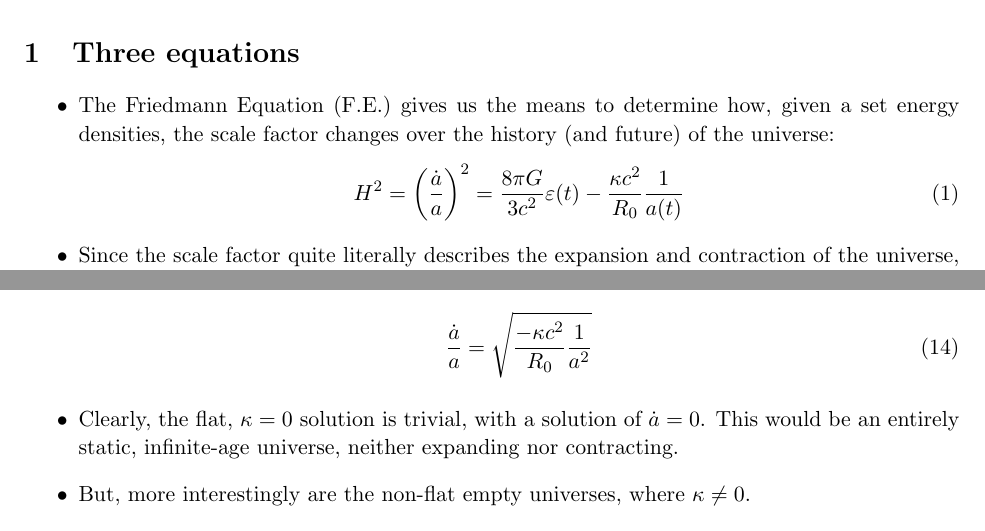
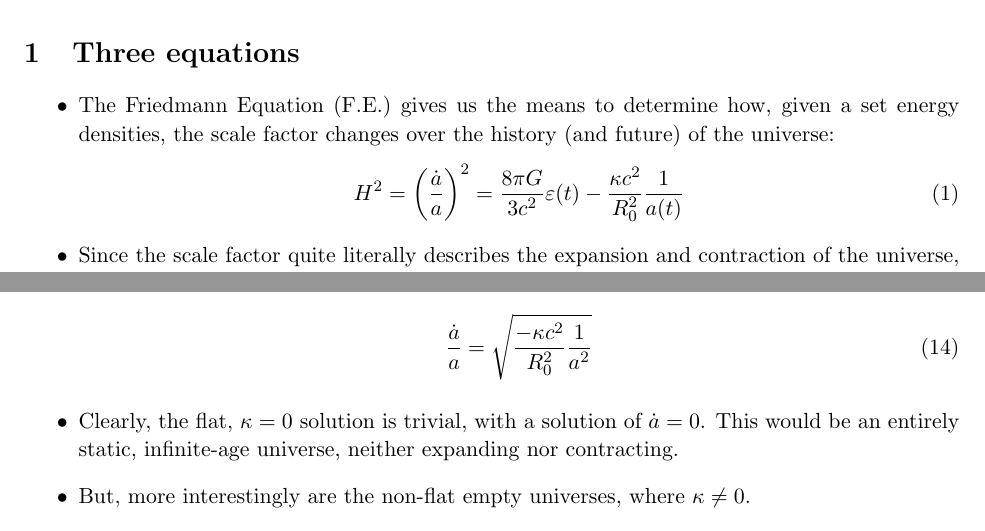
Before and after one commit to georgeb01/CosmologyCourse, a LaTeX document (Lecture Notes/L05_Notes.tex): two parts of pages 1 and 3 of 4, joined at a grey line, cut so that both start at the same text. Compiled offline with pdfLaTeX.

Commit message:
Corrected some typos on L05 slides and notes

```diff
--- a/Lecture Notes/L05_Notes.tex
+++ b/Lecture Notes/L05_Notes.tex
@@ -23,7 +23,7 @@ Our first model universe}
 \begin{itemize}
 \item The Friedmann Equation (F.E.) gives us the means to determine how, given a set energy densities, the scale factor changes over the history (and future) of the universe:
 \begin{equation}
-H^2 = \left(\frac{\dot{a}}{a}\right)^2 = \frac{8\pi G}{3c^2}\vep{(t)} - \frac{\kappa c^2}{R_0}\frac{1}{a(t)}
+H^2 = \left(\frac{\dot{a}}{a}\right)^2 = \frac{8\pi G}{3c^2}\vep{(t)} - \frac{\kappa c^2}{R_0^2}\frac{1}{a(t)}
 \end{equation}
 \item Since the scale factor quite literally describes the expansion and contraction of the universe, the F.E. provides the means to work out the dynamic evolution of the universe.
 \item What we now need to do is solve the F.E. to obtain an expression for $a(t)$ for a given set of energy densities.
@@ -106,7 +106,7 @@ A universe containing nothing!}
 \item In this case $\vep(t)=0$, meaning the F.E. is:
 \begin{equation}
 \label{fracdot}
-    \frac{\dot{a}}{a} = \sqrt{\frac{-\kappa c^2}{R_0}\frac{1}{a^2}}
+    \frac{\dot{a}}{a} = \sqrt{\frac{-\kappa c^2}{R_0^2}\frac{1}{a^2}}
 \end{equation}
 \item Clearly, the flat, $\kappa=0$ solution is trivial, with a solution of $\dot{a}=0$. This would be an entirely static, infinite-age universe, neither expanding nor contracting.
 \item But, more interestingly are the non-flat empty universes, where $\kappa\ne0$.
```
Also changed, not shown: Lecture Notes/L05_Notes.pdf, Lecture Notes/L05_Notes.tex (2 more changed lines), 1 other file.
